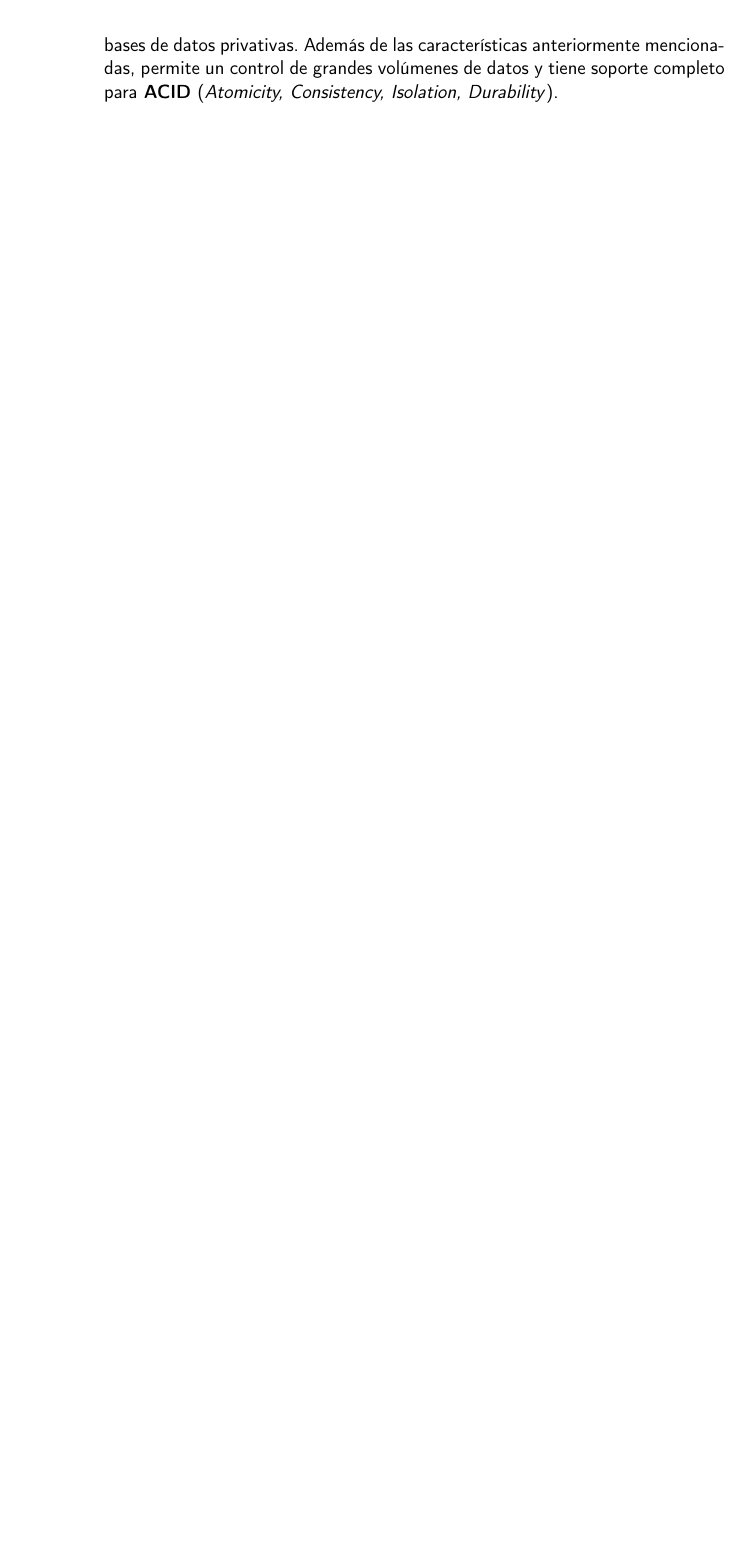
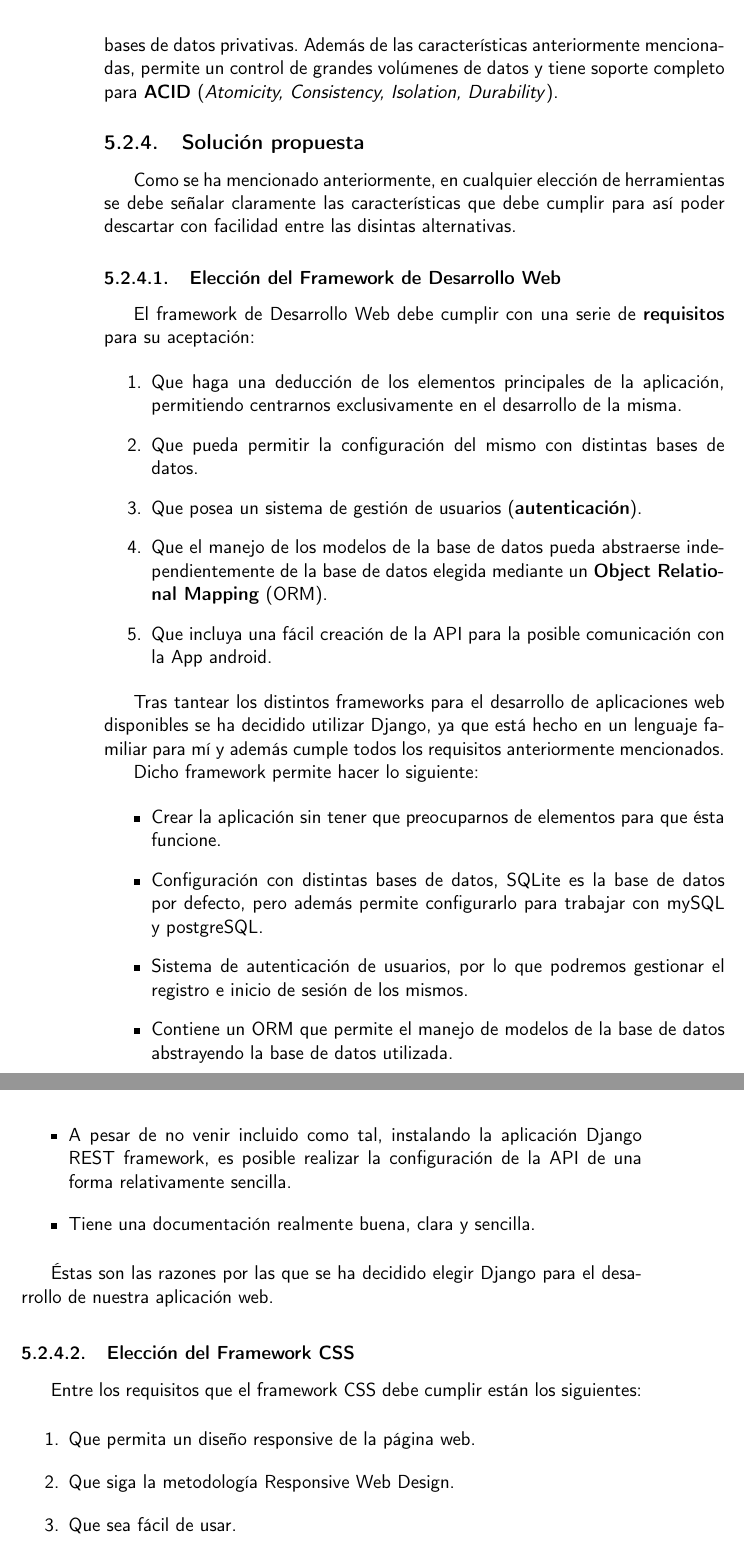
Before and after one commit to alexespana/TFG, a LaTeX book (doc/proyecto.tex, which reads doc/secciones/05_analisis.tex): part of page 28 of 37 before the commit and two parts of pages 28 and 29 of 39 after it, the two joined at a grey line, cut so that both start at the same text, the shorter picture padded with empty space. Compiled offline with pdfLaTeX.

Commit message:
📝 Justification of chosen technologies, close #1

```diff
--- a/doc/secciones/05_analisis.tex
+++ b/doc/secciones/05_analisis.tex
@@ -217,3 +217,59 @@ son las siguientes:
     Además de las características anteriormente mencionadas, permite un control de grandes
     volúmenes de datos y tiene soporte completo para \textbf{ACID} (\textit{Atomicity,
     Consistency, Isolation, Durability}).
+
+\subsection{Solución propuesta}
+Como se ha mencionado anteriormente, en cualquier elección de herramientas se debe señalar
+claramente las características que debe cumplir para así poder descartar con facilidad
+entre las disintas alternativas.
+
+    \subsubsection{Elección del Framework de Desarrollo Web}
+    El framework de Desarrollo Web debe cumplir con una serie de \textbf{requisitos} para
+    su aceptación:
+
+        \begin{enumerate}
+            \item Que haga una deducción de los elementos principales de la aplicación,
+            permitiendo centrarnos exclusivamente en el desarrollo de la misma.
+            \item Que pueda permitir la configuración del mismo con distintas bases de
+            datos.
+            \item Que posea un sistema de gestión de usuarios (\textbf{autenticación}).
+            \item Que el manejo de los modelos de la base de datos pueda abstraerse
+            independientemente de la base de datos elegida mediante un \textbf{Object
+            Relational Mapping} (ORM).
+            \item Que incluya una fácil creación de la API para la posible comunicación
+            con la App android.
+        \end{enumerate}
+
+    Tras tantear los distintos frameworks para el desarrollo de aplicaciones web disponibles
+    se ha decidido utilizar Django, ya que está hecho en un lenguaje familiar para mí y
+    además cumple todos los requisitos anteriormente mencionados.
+
+    Dicho framework permite hacer lo siguiente:
+
+        \begin{itemize}
+            \item Crear la aplicación sin tener que preocuparnos de elementos para que
+            ésta funcione.
+            \item Configuración con distintas bases de datos, SQLite es la base de datos
+            por defecto, pero además permite configurarlo para trabajar con mySQL y
+            postgreSQL.
+            \item Sistema de autenticación de usuarios, por lo que podremos gestionar el
+            registro e inicio de sesión de los mismos.
+            \item Contiene un ORM que permite el manejo de modelos de la base de datos
+            abstrayendo la base de datos utilizada.
+            \item A pesar de no venir incluido como tal, instalando la aplicación Django
+            REST framework, es posible realizar la configuración de la API de una forma
+            relativamente sencilla.
+            \item Tiene una documentación realmente buena, clara y sencilla.
+        \end{itemize}
+
+    Éstas son las razones por las que se ha decidido elegir Django para el desarrollo de
+    nuestra aplicación web.
+
+    \subsubsection{Elección del Framework CSS}
+    Entre los requisitos que el framework CSS debe cumplir están los siguientes:
+
+        \begin{enumerate}
+            \item Que permita un diseño responsive de la página web.
+            \item Que siga la metodología Responsive Web Design.
+            \item Que sea fácil de usar.
+            \item Que esté actualmente mantenido por la comunidad.
```
Also changed, not shown: doc/secciones/05_analisis.tex (46 more changed lines).
